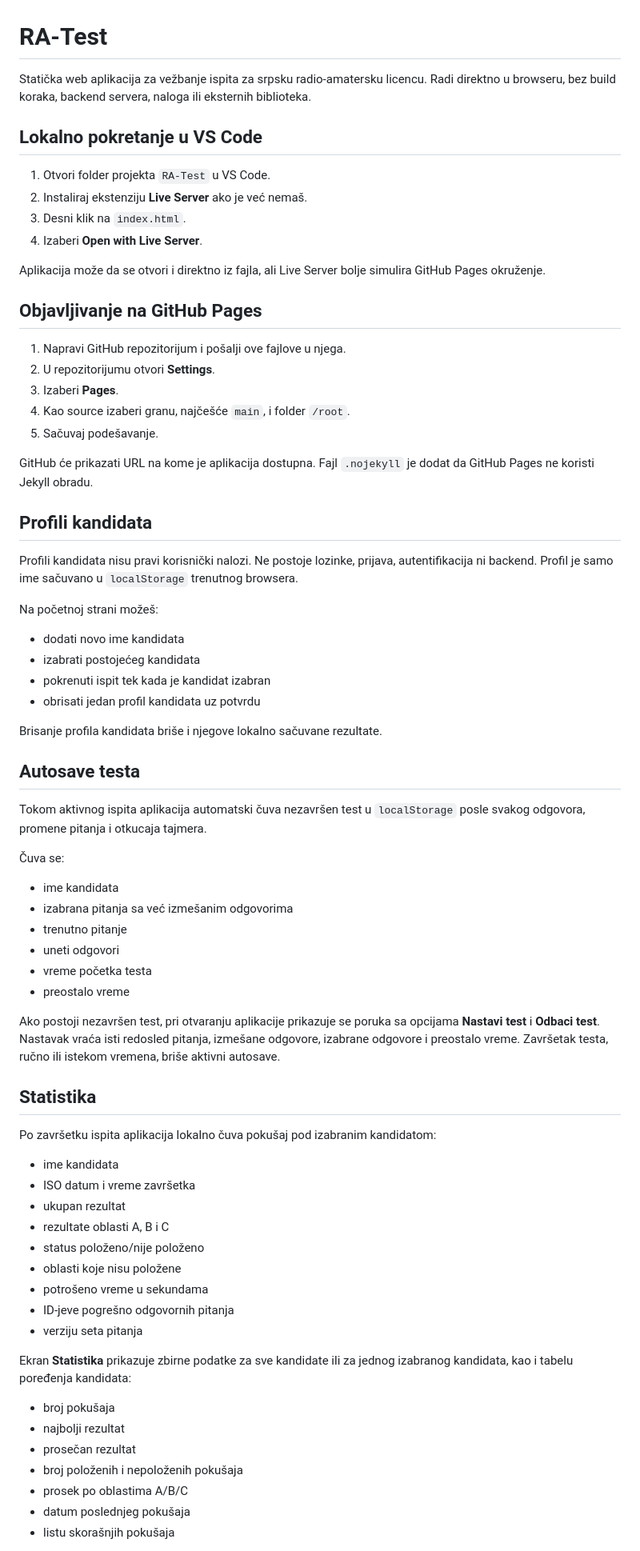
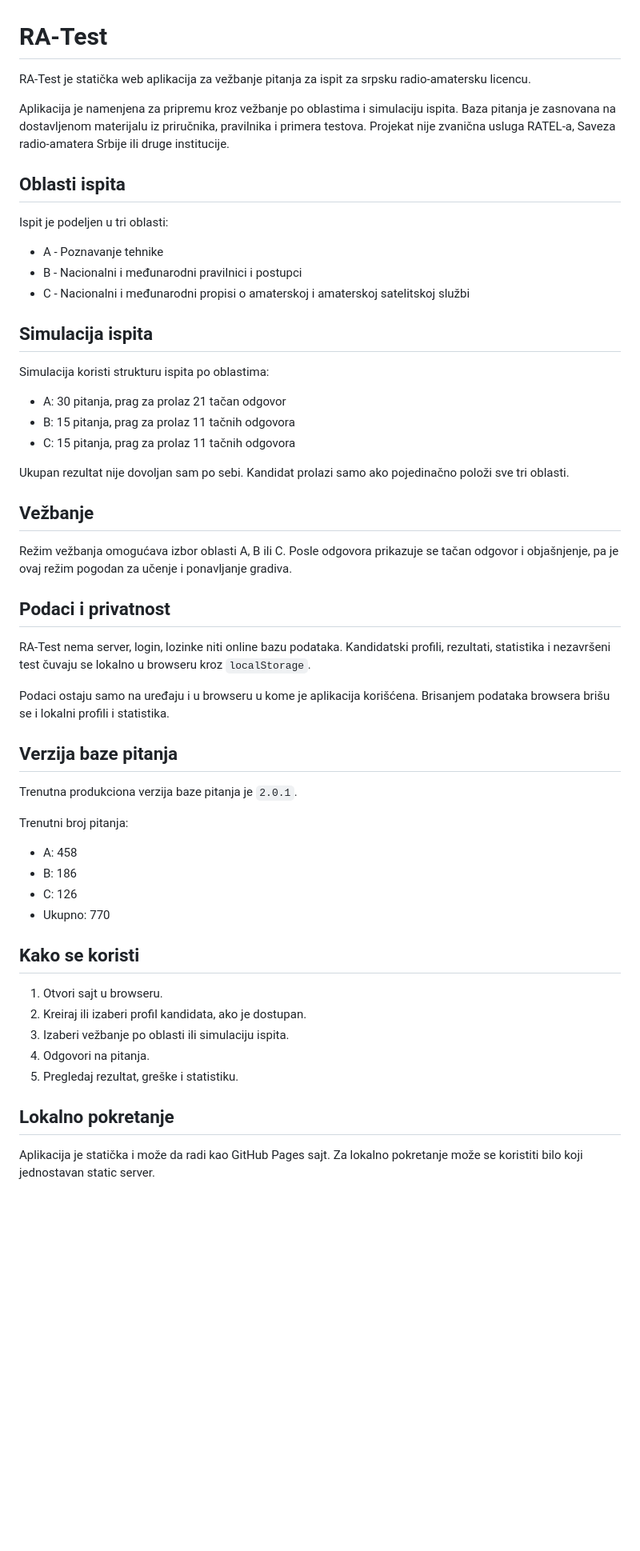
Before and after one commit to matijas26/RA-Test, a Markdown page: README.md, the part around one of its changes. Shown at 80% size. GitHub-like rendering; blank space fills up the shorter version.

Commit message:
Update README for GitHub Pages

```diff
--- a/README.md
+++ b/README.md
@@ -1,75 +1,57 @@
 # RA-Test
 
-Statička web aplikacija za vežbanje ispita za srpsku radio-amatersku licencu. Radi direktno u browseru, bez build koraka, backend servera, naloga ili eksternih biblioteka.
+RA-Test je statička web aplikacija za vežbanje pitanja za ispit za srpsku radio-amatersku licencu.
 
-## Lokalno pokretanje u VS Code
+Aplikacija je namenjena za pripremu kroz vežbanje po oblastima i simulaciju ispita. Baza pitanja je zasnovana na dostavljenom materijalu iz priručnika, pravilnika i primera testova. Projekat nije zvanična usluga RATEL-a, Saveza radio-amatera Srbije ili druge institucije.
 
-1. Otvori folder projekta `RA-Test` u VS Code.
-2. Instaliraj ekstenziju **Live Server** ako je već nemaš.
-3. Desni klik na `index.html`.
-4. Izaberi **Open with Live Server**.
+## Oblasti ispita
 
-Aplikacija može da se otvori i direktno iz fajla, ali Live Server bolje simulira GitHub Pages okruženje.
+Ispit je podeljen u tri oblasti:
 
-## Objavljivanje na GitHub Pages
+- A - Poznavanje tehnike
+- B - Nacionalni i međunarodni pravilnici i postupci
+- C - Nacionalni i međunarodni propisi o amaterskoj i amaterskoj satelitskoj službi
 
-1. Napravi GitHub repozitorijum i pošalji ove fajlove u njega.
-2. U repozitorijumu otvori **Settings**.
-3. Izaberi **Pages**.
-4. Kao source izaberi granu, najčešće `main`, i folder `/root`.
-5. Sačuvaj podešavanje.
+## Simulacija ispita
 
-GitHub će prikazati URL na kome je aplikacija dostupna. Fajl `.nojekyll` je dodat da GitHub Pages ne koristi Jekyll obradu.
+Simulacija koristi strukturu ispita po oblastima:
 
-## Profili kandidata
+- A: 30 pitanja, prag za prolaz 21 tačan odgovor
+- B: 15 pitanja, prag za prolaz 11 tačnih odgovora
+- C: 15 pitanja, prag za prolaz 11 tačnih odgovora
 
-Profili kandidata nisu pravi korisnički nalozi. Ne postoje lozinke, prijava, autentifikacija ni backend. Profil je samo ime sačuvano u `localStorage` trenutnog browsera.
+Ukupan rezultat nije dovoljan sam po sebi. Kandidat prolazi samo ako pojedinačno položi sve tri oblasti.
 
-Na početnoj strani možeš:
+## Vežbanje
 
-- dodati novo ime kandidata
-- izabrati postojećeg kandidata
-- pokrenuti ispit tek kada je kandidat izabran
-- obrisati jedan profil kandidata uz potvrdu
+Režim vežbanja omogućava izbor oblasti A, B ili C. Posle odgovora prikazuje se tačan odgovor i objašnjenje, pa je ovaj režim pogodan za učenje i ponavljanje gradiva.
 
-Brisanje profila kandidata briše i njegove lokalno sačuvane rezultate.
+## Podaci i privatnost
 
-## Autosave testa
+RA-Test nema server, login, lozinke niti online bazu podataka. Kandidatski profili, rezultati, statistika i nezavršeni test čuvaju se lokalno u browseru kroz `localStorage`.
 
-Tokom aktivnog ispita aplikacija automatski čuva nezavršen test u `localStorage` posle svakog odgovora, promene pitanja i otkucaja tajmera.
+Podaci ostaju samo na uređaju i u browseru u kome je aplikacija korišćena. Brisanjem podataka browsera brišu se i lokalni profili i statistika.
 
-Čuva se:
+## Verzija baze pitanja
 
-- ime kandidata
-- izabrana pitanja sa već izmešanim odgovorima
-- trenutno pitanje
-- uneti odgovori
-- vreme početka testa
-- preostalo vreme
+Trenutna produkciona verzija baze pitanja je `2.0.1`.
 
-Ako postoji nezavršen test, pri otvaranju aplikacije prikazuje se poruka sa opcijama **Nastavi test** i **Odbaci test**. Nastavak vraća isti redosled pitanja, izmešane odgovore, izabrane odgovore i preostalo vreme. Završetak testa, ručno ili istekom vremena, briše aktivni autosave.
+Trenutni broj pitanja:
 
-## Statistika
+- A: 458
+- B: 186
+- C: 126
+- Ukupno: 770
 
-Po završetku ispita aplikacija lokalno čuva pokušaj pod izabranim kandidatom:
+## Kako se koristi
 
-- ime kandidata
-- ISO datum i vreme završetka
-- ukupan rezultat
-- rezultate oblasti A, B i C
-- status položeno/nije položeno
-- oblasti koje nisu položene
-- potrošeno vreme u sekundama
-- ID-jeve pogrešno odgovornih pitanja
-- verziju seta pitanja
+1. Otvori sajt u browseru.
+2. Kreiraj ili izaberi profil kandidata, ako je dostupan.
+3. Izaberi vežbanje po oblasti ili simulaciju ispita.
+4. Odgovori na pitanja.
+5. Pregledaj rezultat, greške i statistiku.
 
-Ekran **Statistika** prikazuje zbirne podatke za sve kandidate ili za jednog izabranog kandidata, kao i tabelu poređenja kandidata:
+## Lokalno pokretanje
 
-- broj pokušaja
-- najbolji rezultat
-- prosečan rezultat
-- broj položenih i nepoloženih pokušaja
-- prosek po oblastima A/B/C
-- datum poslednjeg pokušaja
-- listu skorašnjih pokušaja
+Aplikacija je statička i može da radi kao GitHub Pages sajt. Za lokalno pokretanje može se koristiti bilo koji jednostavan static server.
 
```
Also changed, not shown: other parts of README.md (+24 -58 lines).
